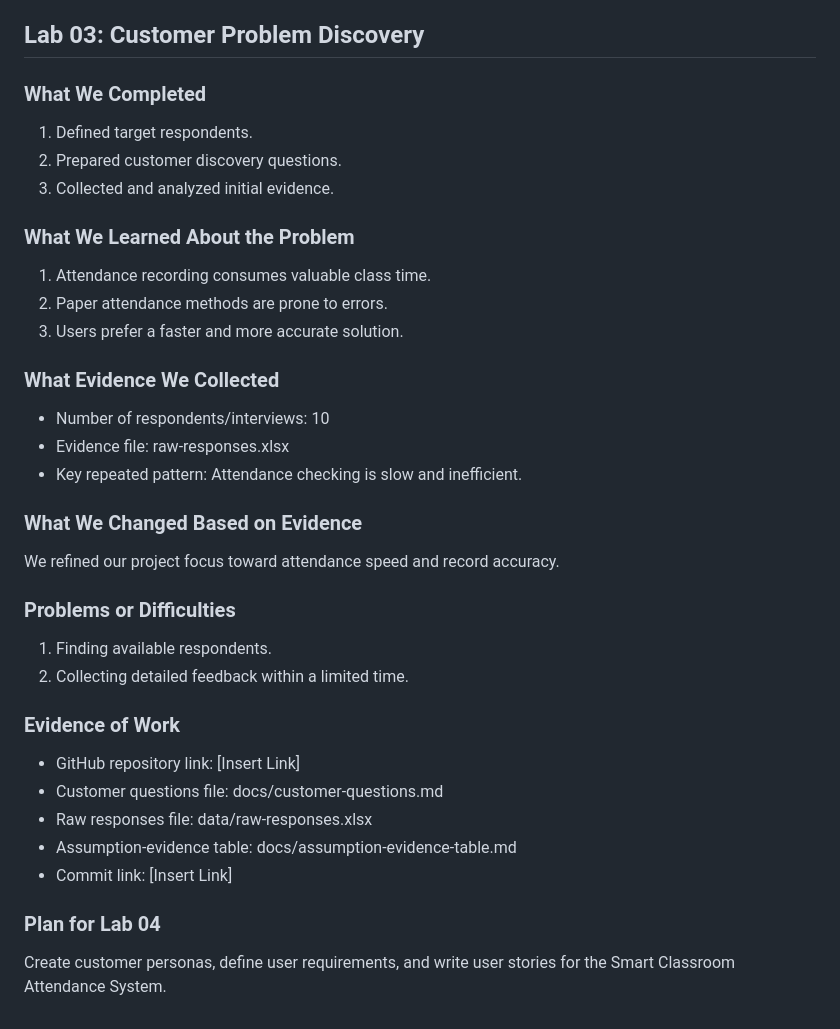
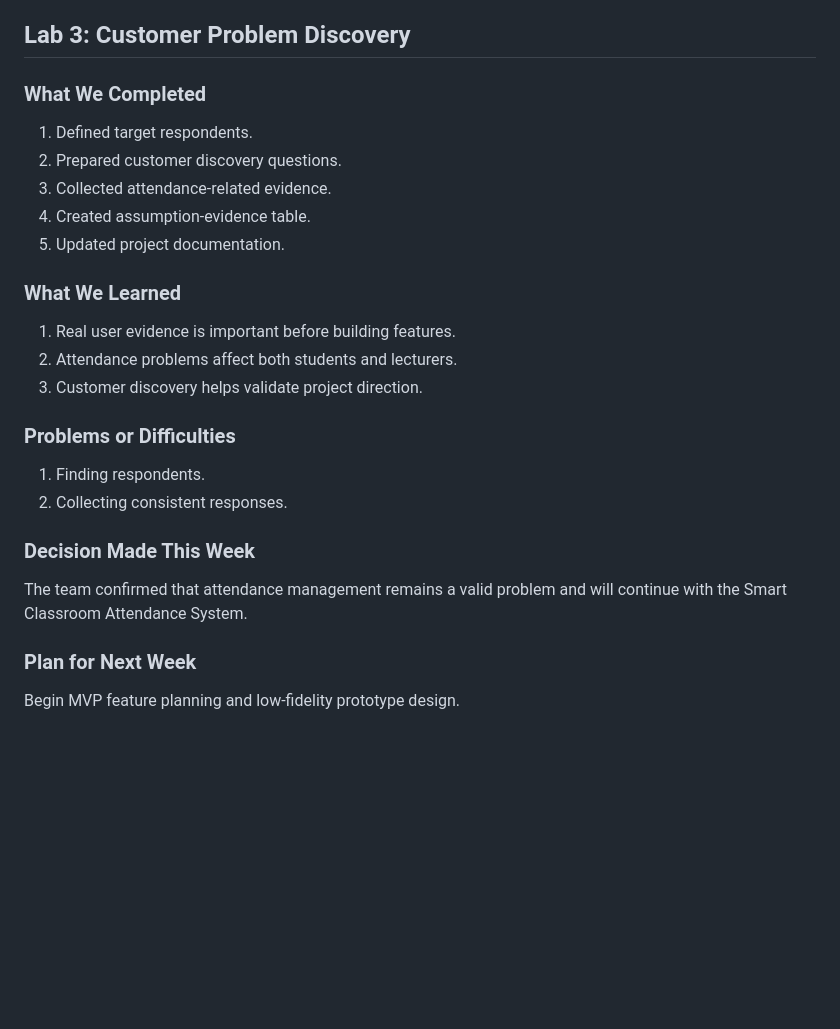
Before and after one commit to Saxon2771/ICT111-HEHe-MVP, a Markdown page: docs/weekly-logbook.md, the part around the change. Rendered like a GitHub page; blank space fills up the shorter version.

```diff
--- a/docs/weekly-logbook.md
+++ b/docs/weekly-logbook.md
@@ -69,43 +69,26 @@ This idea was not selected because it received a lower NUF score. Although it is
 
 
 
-## Lab 03: Customer Problem Discovery
+## Lab 3: Customer Problem Discovery
 
 ### What We Completed
-
 1. Defined target respondents.
 2. Prepared customer discovery questions.
-3. Collected and analyzed initial evidence.
+3. Collected attendance-related evidence.
+4. Created assumption-evidence table.
+5. Updated project documentation.
 
-### What We Learned About the Problem
-
-1. Attendance recording consumes valuable class time.
-2. Paper attendance methods are prone to errors.
-3. Users prefer a faster and more accurate solution.
-
-### What Evidence We Collected
-
-- Number of respondents/interviews: 10
-- Evidence file: raw-responses.xlsx
-- Key repeated pattern: Attendance checking is slow and inefficient.
-
-### What We Changed Based on Evidence
-
-We refined our project focus toward attendance speed and record accuracy.
+### What We Learned
+1. Real user evidence is important before building features.
+2. Attendance problems affect both students and lecturers.
+3. Customer discovery helps validate project direction.
 
 ### Problems or Difficulties
+1. Finding respondents.
+2. Collecting consistent responses.
 
-1. Finding available respondents.
-2. Collecting detailed feedback within a limited time.
+### Decision Made This Week
+The team confirmed that attendance management remains a valid problem and will continue with the Smart Classroom Attendance System.
 
-### Evidence of Work
-
-- GitHub repository link: [Insert Link]
-- Customer questions file: docs/customer-questions.md
-- Raw responses file: data/raw-responses.xlsx
-- Assumption-evidence table: docs/assumption-evidence-table.md
-- Commit link: [Insert Link]
-
-### Plan for Lab 04
-
-Create customer personas, define user requirements, and write user stories for the Smart Classroom Attendance System.
+### Plan for Next Week
+Begin MVP feature planning and low-fidelity prototype design.
```
